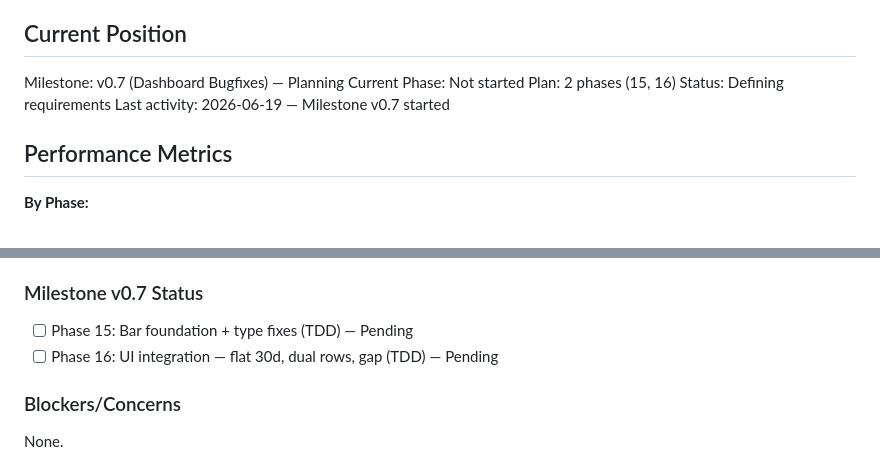
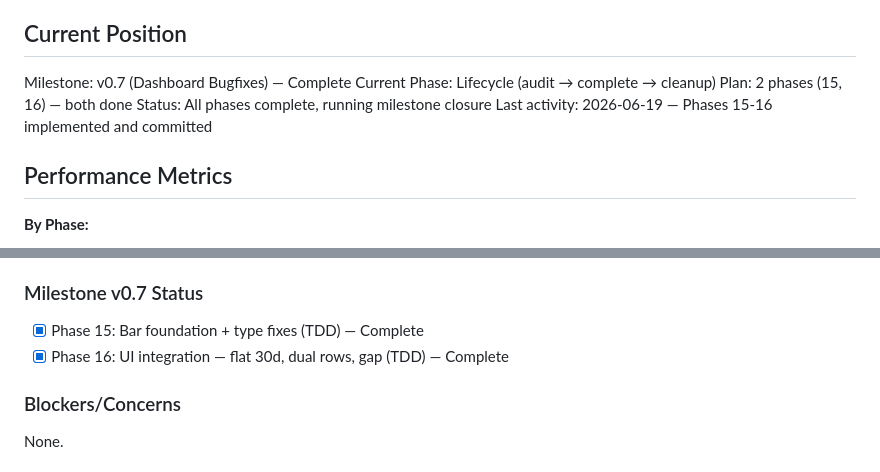
Before and after one commit to tkr41850-debug/meshtest, a Markdown page: .planning/STATE.md, 2 parts joined by grey strips. Drawn GitHub-style.

Commit message:
docs: mark v0.7 phases 15-16 complete, update planning docs

```diff
--- a/.planning/STATE.md
+++ b/.planning/STATE.md
@@ -9,11 +9,11 @@ See: .planning/PROJECT.md (updated 2026-06-19)
 
 ## Current Position
 
-Milestone: v0.7 (Dashboard Bugfixes) — Planning
-Current Phase: Not started
-Plan: 2 phases (15, 16)
-Status: Defining requirements
-Last activity: 2026-06-19 — Milestone v0.7 started
+Milestone: v0.7 (Dashboard Bugfixes) — Complete
+Current Phase: Lifecycle (audit → complete → cleanup)
+Plan: 2 phases (15, 16) — both done
+Status: All phases complete, running milestone closure
+Last activity: 2026-06-19 — Phases 15-16 implemented and committed
 
 ## Performance Metrics
 
@@ -99,8 +99,8 @@ Phase 4 (CI/CD) decisions:
 
 ### Milestone v0.7 Status
 
-- [ ] Phase 15: Bar foundation + type fixes (TDD) — Pending
-- [ ] Phase 16: UI integration — flat 30d, dual rows, gap (TDD) — Pending
+- [x] Phase 15: Bar foundation + type fixes (TDD) — Complete
+- [x] Phase 16: UI integration — flat 30d, dual rows, gap (TDD) — Complete
 
 ### Blockers/Concerns
 
```
Also changed, not shown: .planning/PROJECT.md (+9 -9 lines), .planning/ROADMAP.md (+5 -7 lines).
